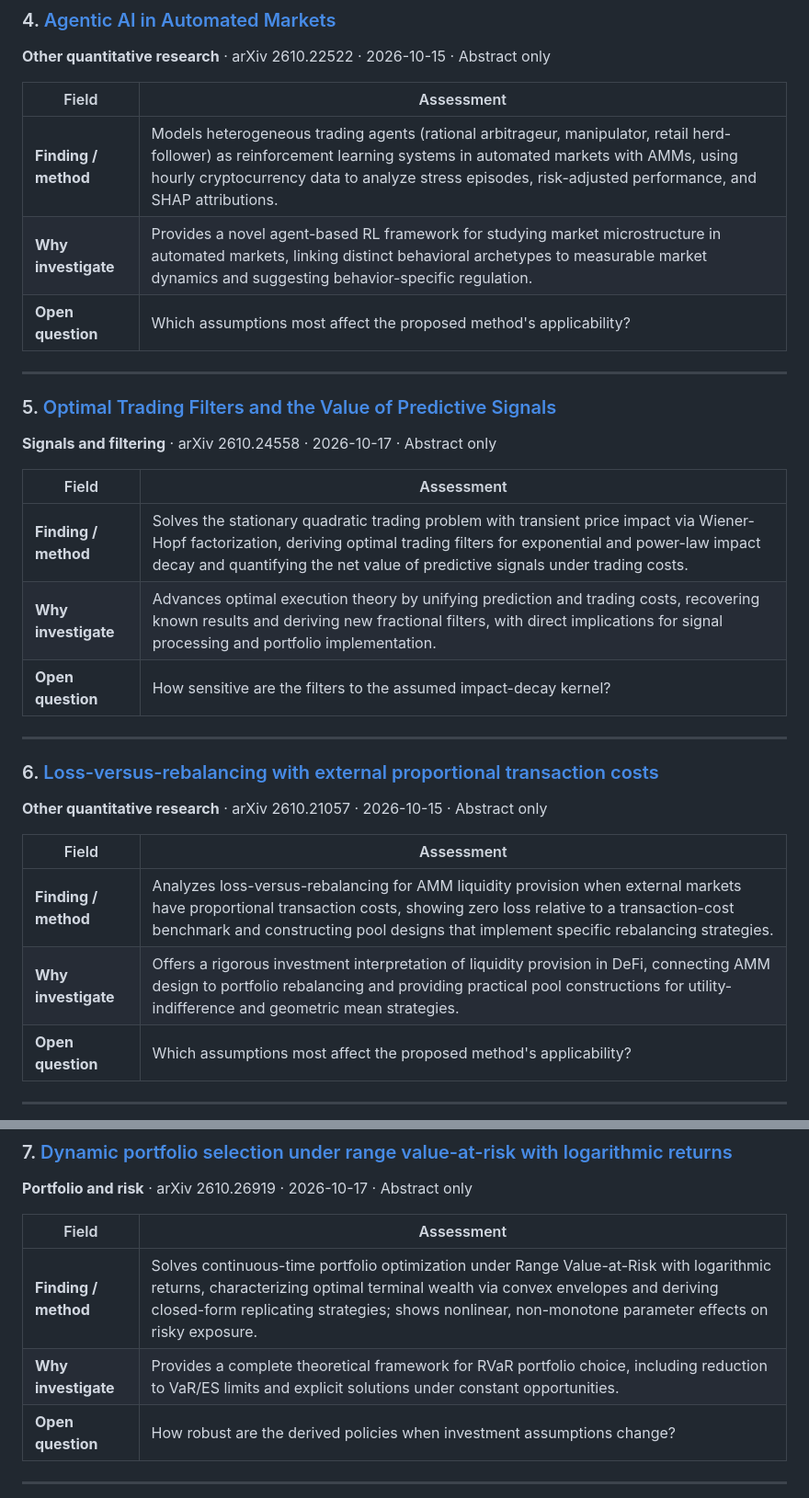
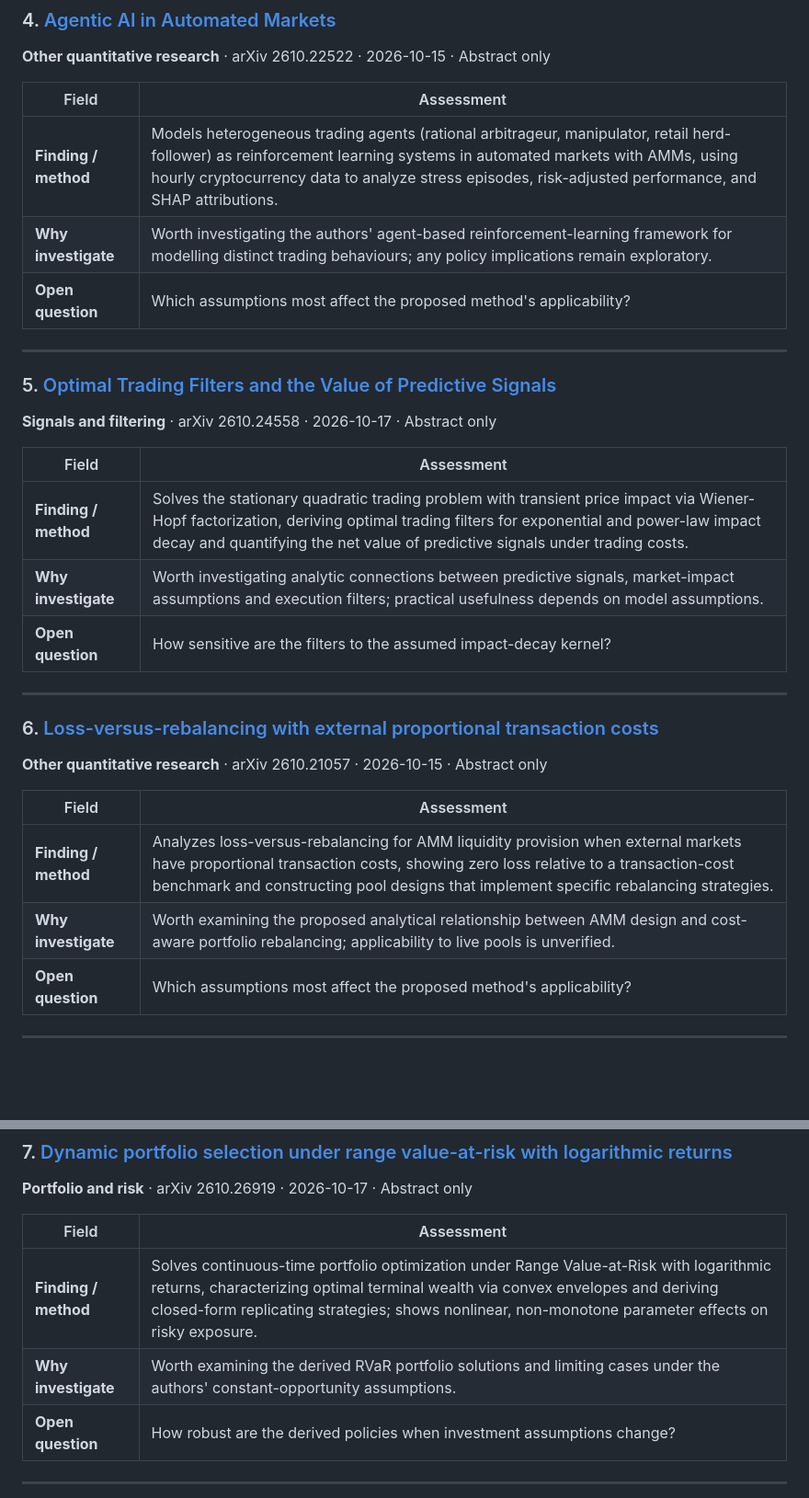
Before and after one commit to 8ft0-ai/quant-folio, a Markdown page: reports/2026-10-18.md, 2 parts joined by grey strips. Shown at 92% size. Drawn GitHub-style; blank space fills up the shorter version.

```diff
--- a/reports/2026-10-18.md
+++ b/reports/2026-10-18.md
@@ -80,7 +82,7 @@
 | Field | Assessment |
 | --- | --- |
 | **Finding / method** | Models heterogeneous trading agents (rational arbitrageur, manipulator, retail herd-follower) as reinforcement learning systems in automated markets with AMMs, using hourly cryptocurrency data to analyze stress episodes, risk-adjusted performance, and SHAP attributions. |
-| **Why investigate** | Provides a novel agent-based RL framework for studying market microstructure in automated markets, linking distinct behavioral archetypes to measurable market dynamics and suggesting behavior-specific regulation. |
+| **Why investigate** | Worth investigating the authors' agent-based reinforcement-learning framework for modelling distinct trading behaviours; any policy implications remain exploratory. |
 | **Open question** | Which assumptions most affect the proposed method's applicability? |
 
 ---
@@ -92,7 +94,7 @@
 | Field | Assessment |
 | --- | --- |
 | **Finding / method** | Solves the stationary quadratic trading problem with transient price impact via Wiener-Hopf factorization, deriving optimal trading filters for exponential and power-law impact decay and quantifying the net value of predictive signals under trading costs. |
-| **Why investigate** | Advances optimal execution theory by unifying prediction and trading costs, recovering known results and deriving new fractional filters, with direct implications for signal processing and portfolio implementation. |
+| **Why investigate** | Worth investigating analytic connections between predictive signals, market-impact assumptions and execution filters; practical usefulness depends on model assumptions. |
 | **Open question** | How sensitive are the filters to the assumed impact-decay kernel? |
 
 ---
@@ -104,7 +106,7 @@
 | Field | Assessment |
 | --- | --- |
 | **Finding / method** | Analyzes loss-versus-rebalancing for AMM liquidity provision when external markets have proportional transaction costs, showing zero loss relative to a transaction-cost benchmark and constructing pool designs that implement specific rebalancing strategies. |
-| **Why investigate** | Offers a rigorous investment interpretation of liquidity provision in DeFi, connecting AMM design to portfolio rebalancing and providing practical pool constructions for utility-indifference and geometric mean strategies. |
+| **Why investigate** | Worth examining the proposed analytical relationship between AMM design and cost-aware portfolio rebalancing; applicability to live pools is unverified. |
 | **Open question** | Which assumptions most affect the proposed method's applicability? |
 
 ---
@@ -116,7 +118,7 @@
 | Field | Assessment |
 | --- | --- |
 | **Finding / method** | Solves continuous-time portfolio optimization under Range Value-at-Risk with logarithmic returns, characterizing optimal terminal wealth via convex envelopes and deriving closed-form replicating strategies; shows nonlinear, non-monotone parameter effects on risky exposure. |
-| **Why investigate** | Provides a complete theoretical framework for RVaR portfolio choice, including reduction to VaR/ES limits and explicit solutions under constant opportunities. |
+| **Why investigate** | Worth examining the derived RVaR portfolio solutions and limiting cases under the authors' constant-opportunity assumptions. |
 | **Open question** | How robust are the derived policies when investment assumptions change? |
 
 ---
```
Also changed, not shown: other parts of reports/2026-10-18.md (+8 -6 lines).
